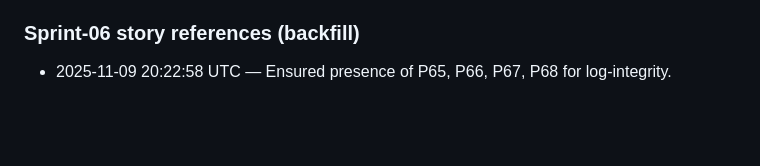
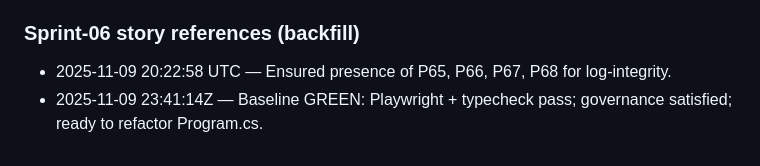
Before and after one commit to Stephen-Ch/nyc-explorer, a Markdown page: docs/code-review.md, the part around the change. Drawn GitHub-style; blank space fills up the shorter version.

Commit message:
docs(log): record GREEN baseline (Playwright + typecheck) — prep for Program.cs refactor

```diff
--- a/docs/code-review.md
+++ b/docs/code-review.md
@@ -364,3 +364,4 @@ Snapshot: baseline/sprint06-verify@dfbf54a; node=v20.19.5 dotnet=10.0.100-rc.2.2
 
 ### Sprint-06 story references (backfill)
 - 2025-11-09 20:22:58 UTC — Ensured presence of P65, P66, P67, P68 for log-integrity.
+- 2025-11-09 23:41:14Z — Baseline GREEN: Playwright + typecheck pass; governance satisfied; ready to refactor Program.cs.
```
Also changed, not shown: docs/project-history.md (+2 -0 lines).
